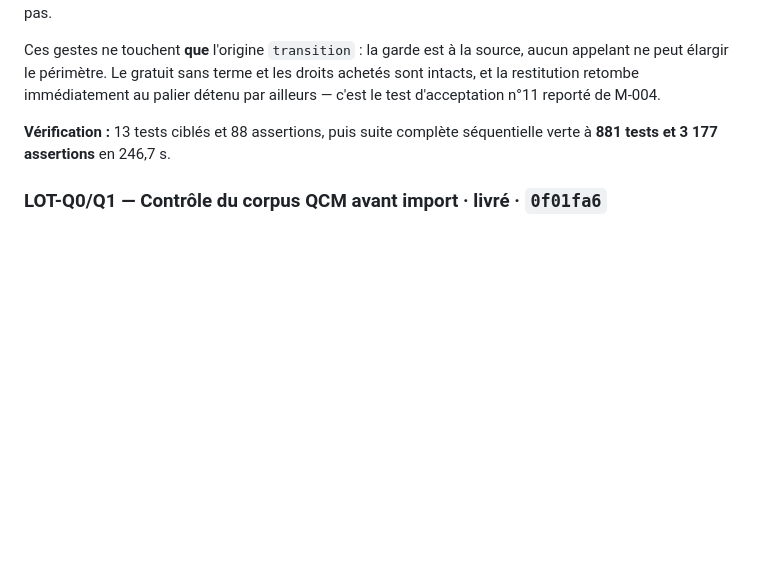
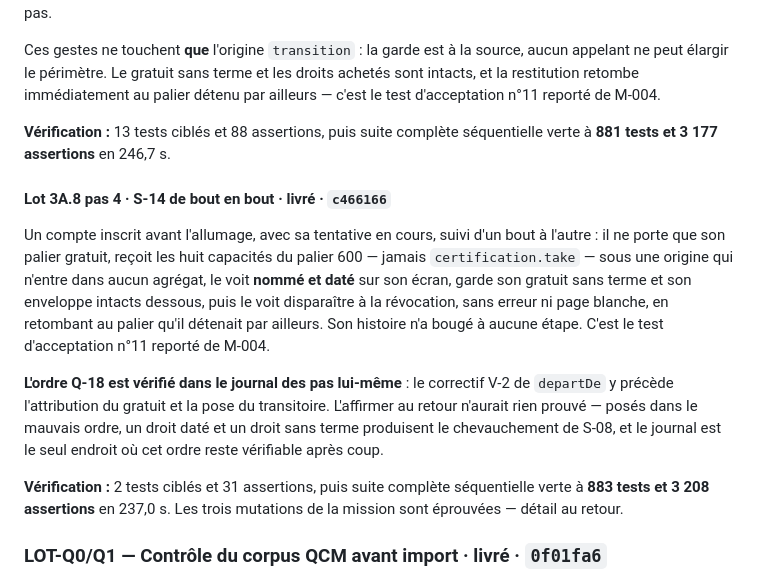
Before and after one commit to optimgov/Naja7i_backend_front, a Markdown page: docs/BACKLOG.md, the part around the change. Rendered like a GitHub page; blank space fills up the shorter version.

Commit message:
docs: inscrire le scenario S-14 3A.8 pas 4

```diff
--- a/docs/BACKLOG.md
+++ b/docs/BACKLOG.md
@@ -1442,6 +1442,27 @@ palier détenu par ailleurs — c'est le test d'acceptation n°11 reporté de M-
 **Vérification :** 13 tests ciblés et 88 assertions, puis suite complète
 séquentielle verte à **881 tests et 3 177 assertions** en 246,7 s.
 
+#### Lot 3A.8 pas 4 · S-14 de bout en bout · livré · `c466166`
+
+Un compte inscrit avant l'allumage, avec sa tentative en cours, suivi d'un bout
+à l'autre : il ne porte que son palier gratuit, reçoit les huit capacités du
+palier 600 — jamais `certification.take` — sous une origine qui n'entre dans
+aucun agrégat, le voit **nommé et daté** sur son écran, garde son gratuit sans
+terme et son enveloppe intacts dessous, puis le voit disparaître à la
+révocation, sans erreur ni page blanche, en retombant au palier qu'il détenait
+par ailleurs. Son histoire n'a bougé à aucune étape. C'est le test
+d'acceptation n°11 reporté de M-004.
+
+**L'ordre Q-18 est vérifié dans le journal des pas lui-même** : le correctif V-2
+de `departDe` y précède l'attribution du gratuit et la pose du transitoire.
+L'affirmer au retour n'aurait rien prouvé — posés dans le mauvais ordre, un
+droit daté et un droit sans terme produisent le chevauchement de S-08, et le
+journal est le seul endroit où cet ordre reste vérifiable après coup.
+
+**Vérification :** 2 tests ciblés et 31 assertions, puis suite complète
+séquentielle verte à **883 tests et 3 208 assertions** en 237,0 s. Les trois
+mutations de la mission sont éprouvées — détail au retour.
+
 ### LOT-Q0/Q1 — Contrôle du corpus QCM avant import · livré · `0f01fa6`
 
 Le corpus externe reste hors base et inchangé. La commande
```
Also changed, not shown: docs/PAS.md (+1 -0 lines).
